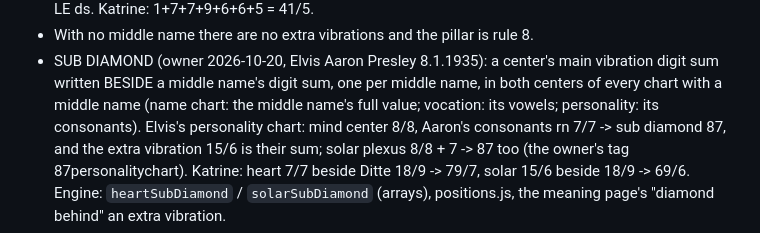
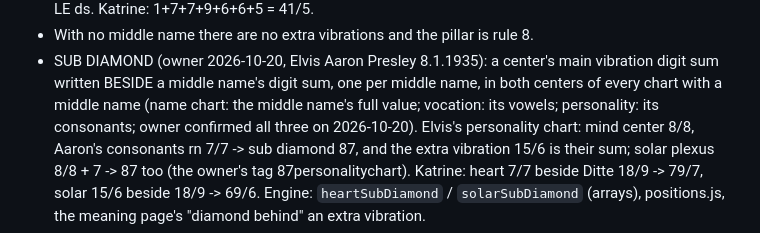
Before and after one commit to DrumMarch54/chart-vault, a Markdown page: .brain/numerology/chart-construction.md, the part around the change. Drawn GitHub-style.

Commit message:
Sub diamonds: the owner confirmed all three charts; notes updated
Co-Authored-By: Claude Fable 5.1 <noreply@anthropic.com>
Claude-Session: https://claude.ai/code/session_015YTc8PghWihty8XPnqxXdo

```diff
--- a/.brain/numerology/chart-construction.md
+++ b/.brain/numerology/chart-construction.md
@@ -77,7 +77,8 @@ names:
 - SUB DIAMOND (owner 2026-10-20, Elvis Aaron Presley 8.1.1935): a center's main
   vibration digit sum written BESIDE a middle name's digit sum, one per middle
   name, in both centers of every chart with a middle name (name chart: the middle
-  name's full value; vocation: its vowels; personality: its consonants). Elvis's
+  name's full value; vocation: its vowels; personality: its consonants; owner
+  confirmed all three on 2026-10-20). Elvis's
   personality chart: mind center 8/8, Aaron's consonants rn 7/7 -> sub diamond 87,
   and the extra vibration 15/6 is their sum; solar plexus 8/8 + 7 -> 87 too (the
   owner's tag 87personalitychart). Katrine: heart 7/7 beside Ditte 18/9 -> 79/7,
```
Also changed, not shown: .brain/HISTORY.md (+2 -2 lines).
